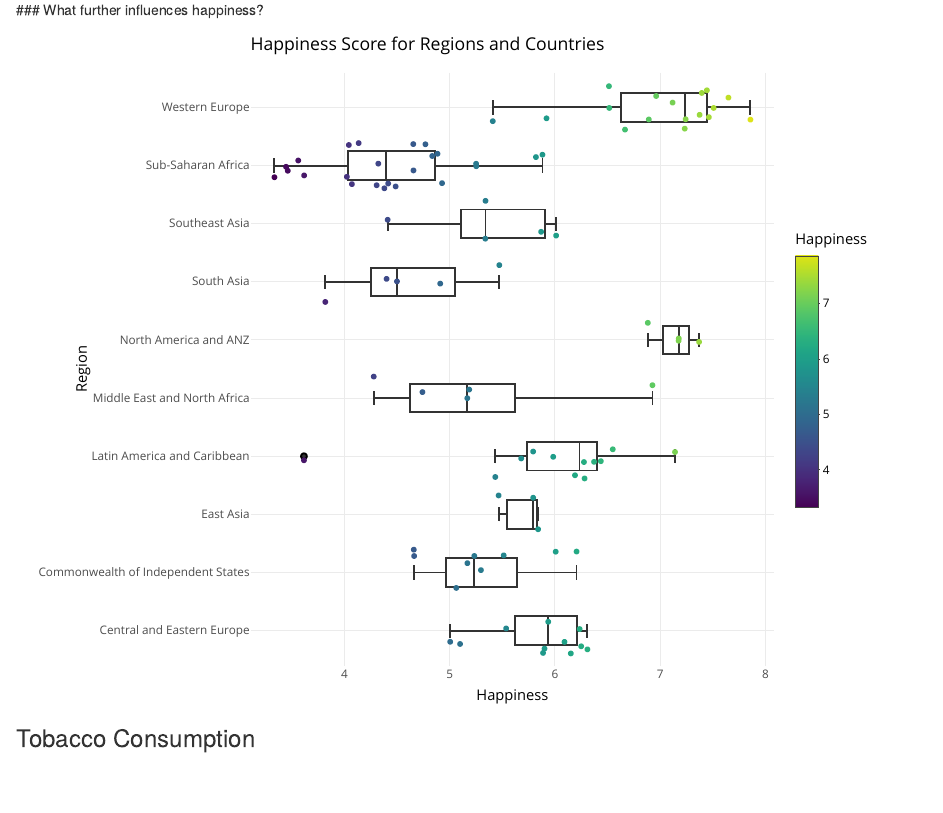
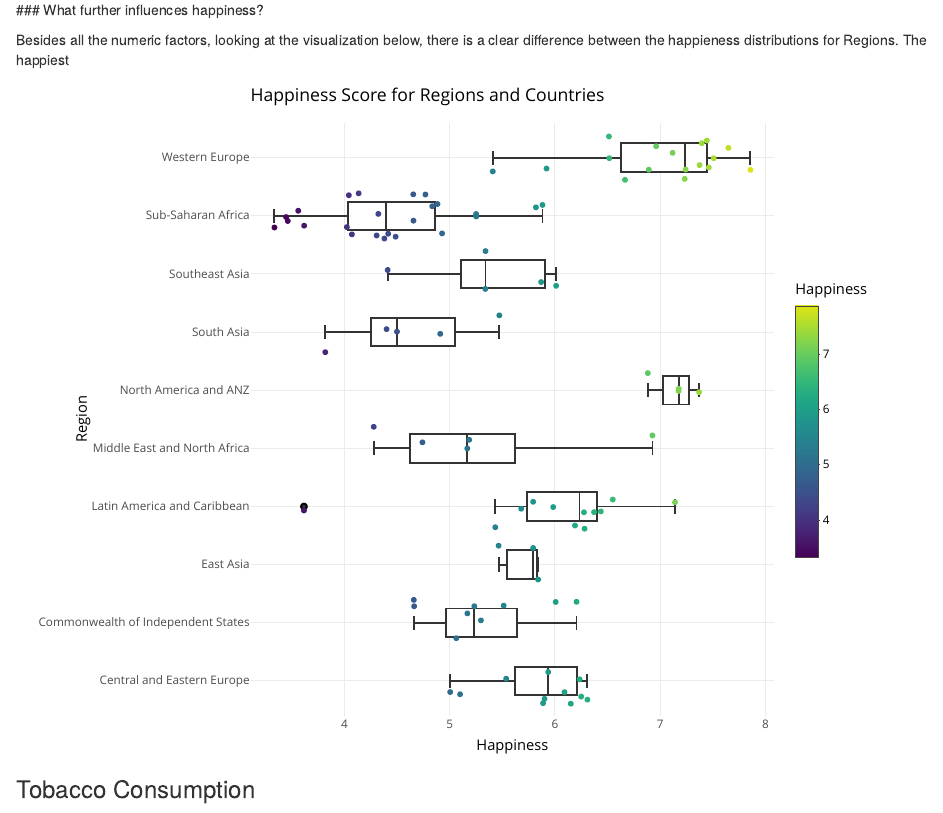
Before and after one commit to Oliss4t/BHT_Vizsualisation_Project, an R Markdown document (viz_project.Rmd): the page in a window 1100 px wide, from 13040 px down. Rendered offline with R 4.5, knitr and Pandoc, with nearby package versions; code that draws random numbers runs with fixed seeds of ours; some code elsewhere in the file could not run offline.

````diff
--- a/viz_project.Rmd
+++ b/viz_project.Rmd
@@ -449,16 +449,22 @@
 ![SOM](./figs/SOM_svg.svg)
 ### What further influences happiness?
 
+Besides all the numeric factors, looking at the visualization below, there is a clear difference between the happieness distributions for Regions.
+The happiest
+
 ```{r echo=FALSE, fig.height=7, fig.width=9, message=FALSE, warning=FALSE}
 col_palette <- viridis(11)[-1]
-box <- ggplot(data_2018, aes(x = Region, y = Happiness, color = Happiness), ) +
+box <- ggplot(data_2018, aes(x = Region, y = Happiness, color = Happiness)) +
   geom_boxplot() +
   scale_color_viridis(end = 0.95) +
-  geom_jitter( size = 1) +
+  geom_jitter( size = 1, aes( text  = paste("Region:", Region, "<br>", "Country:", Country, "<br>", "Happiness:", Happiness))) +
    theme_minimal() +
   ggtitle("Happiness Score for Regions and Countries") +
   coord_flip()
-ggplotly(box)
+ggplotly(box, tooltip = "text")
+
+
+
 
 ```
 
````
